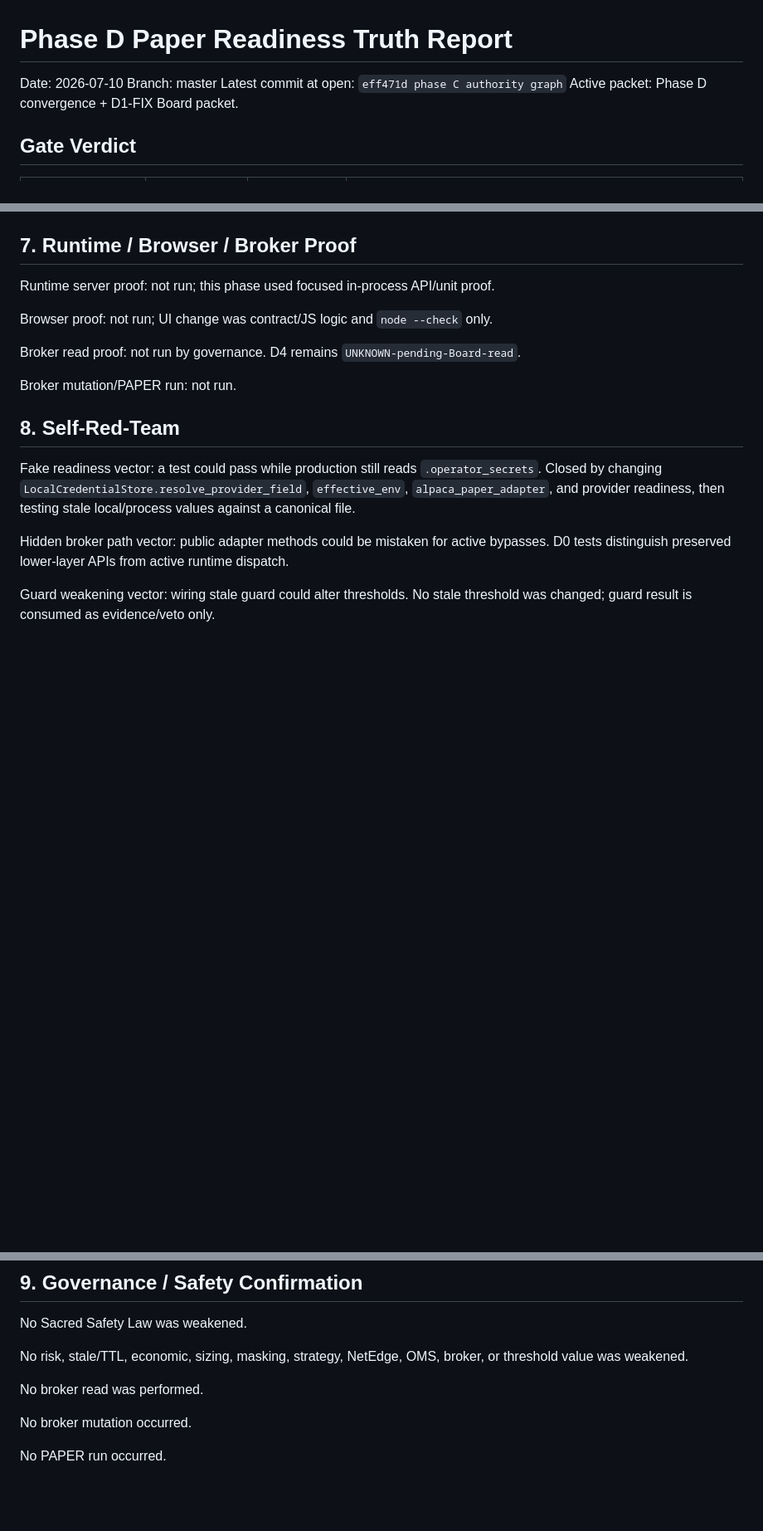
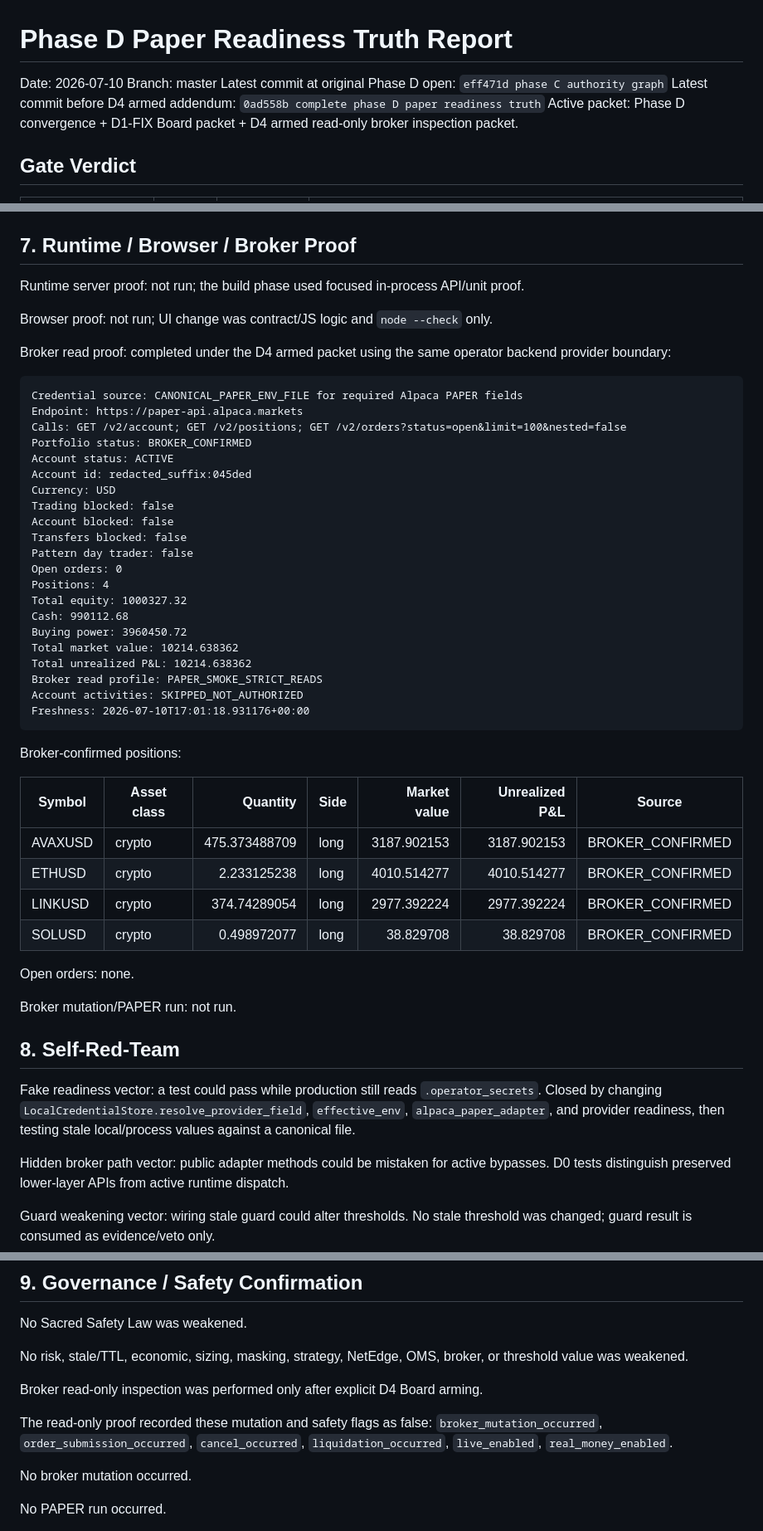
Before and after one commit to poverty-killer/poverty_killer, a Markdown page: reports/completion/PHASE_D_REPORT.md, 3 parts joined by grey strips. Shown at 83% size. Rendered like a GitHub page; blank space fills up the shorter version.

Commit message:
close phase D broker read baseline

````diff
--- a/reports/completion/PHASE_D_REPORT.md
+++ b/reports/completion/PHASE_D_REPORT.md
@@ -2,8 +2,9 @@
 
 Date: 2026-07-10
 Branch: master
-Latest commit at open: `eff471d phase C authority graph`
-Active packet: Phase D convergence + D1-FIX Board packet.
+Latest commit at original Phase D open: `eff471d phase C authority graph`
+Latest commit before D4 armed addendum: `0ad558b complete phase D paper readiness truth`
+Active packet: Phase D convergence + D1-FIX Board packet + D4 armed read-only broker inspection packet.
 
 ## Gate Verdict
 
@@ -129,11 +132,46 @@ Result: 206 passed, 72 existing warnings.
 
 ## 7. Runtime / Browser / Broker Proof
 
-Runtime server proof: not run; this phase used focused in-process API/unit proof.
+Runtime server proof: not run; the build phase used focused in-process API/unit proof.
 
 Browser proof: not run; UI change was contract/JS logic and `node --check` only.
 
-Broker read proof: not run by governance. D4 remains `UNKNOWN-pending-Board-read`.
+Broker read proof: completed under the D4 armed packet using the same operator backend provider boundary:
+
+```text
+Credential source: CANONICAL_PAPER_ENV_FILE for required Alpaca PAPER fields
+Endpoint: https://paper-api.alpaca.markets
+Calls: GET /v2/account; GET /v2/positions; GET /v2/orders?status=open&limit=100&nested=false
+Portfolio status: BROKER_CONFIRMED
+Account status: ACTIVE
+Account id: redacted_suffix:045ded
+Currency: USD
+Trading blocked: false
+Account blocked: false
+Transfers blocked: false
+Pattern day trader: false
+Open orders: 0
+Positions: 4
+Total equity: 1000327.32
+Cash: 990112.68
+Buying power: 3960450.72
+Total market value: 10214.638362
+Total unrealized P&L: 10214.638362
+Broker read profile: PAPER_SMOKE_STRICT_READS
+Account activities: SKIPPED_NOT_AUTHORIZED
+Freshness: 2026-07-10T17:01:18.931176+00:00
+```
+
+Broker-confirmed positions:
+
+| Symbol | Asset class | Quantity | Side | Market value | Unrealized P&L | Source |
+| --- | --- | ---: | --- | ---: | ---: | --- |
+| AVAXUSD | crypto | 475.373488709 | long | 3187.902153 | 3187.902153 | BROKER_CONFIRMED |
+| ETHUSD | crypto | 2.233125238 | long | 4010.514277 | 4010.514277 | BROKER_CONFIRMED |
+| LINKUSD | crypto | 374.74289054 | long | 2977.392224 | 2977.392224 | BROKER_CONFIRMED |
+| SOLUSD | crypto | 0.498972077 | long | 38.829708 | 38.829708 | BROKER_CONFIRMED |
+
+Open orders: none.
 
 Broker mutation/PAPER run: not run.
 
@@ -155,7 +193,9 @@ No Sacred Safety Law was weakened.
 
 No risk, stale/TTL, economic, sizing, masking, strategy, NetEdge, OMS, broker, or threshold value was weakened.
 
-No broker read was performed.
+Broker read-only inspection was performed only after explicit D4 Board arming.
+
+The read-only proof recorded these mutation and safety flags as false: `broker_mutation_occurred`, `order_submission_occurred`, `cancel_occurred`, `liquidation_occurred`, `live_enabled`, `real_money_enabled`.
 
 No broker mutation occurred.
 
````
Also changed, not shown: other parts of reports/completion/PHASE_D_REPORT.md (+41 -30 lines), CHECKPOINT_TRACKER.md (+7 -6 lines), reports/codex_handoff_latest.md (+30 -8 lines).
